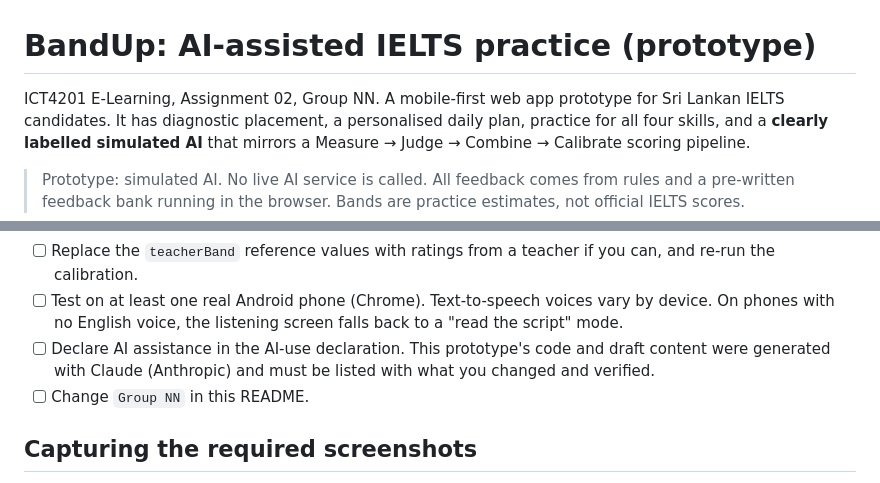
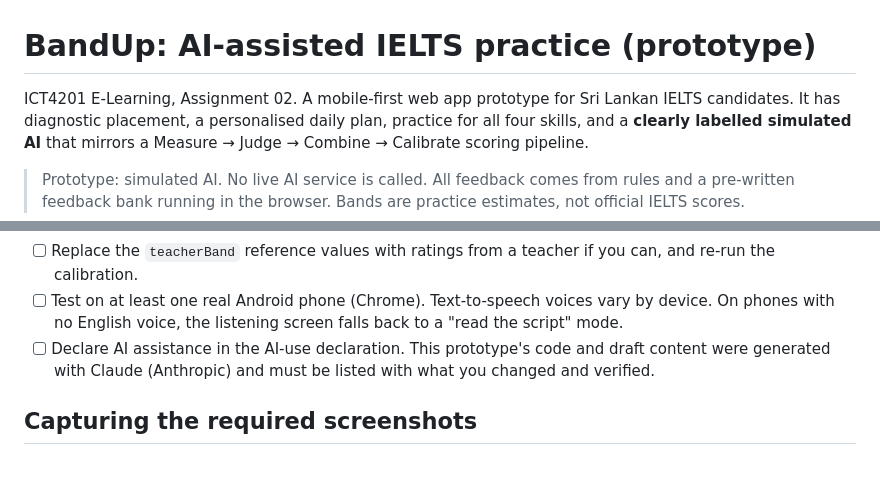
Before and after one commit to shawmica/bandup-ielts, a Markdown page: README.md, 2 parts joined by grey strips. Drawn GitHub-style.

Commit message:
README: remove the group number placeholder

```diff
--- a/README.md
+++ b/README.md
@@ -1,6 +1,6 @@
 # BandUp: AI-assisted IELTS practice (prototype)
 
-ICT4201 E-Learning, Assignment 02, Group NN.
+ICT4201 E-Learning, Assignment 02.
 A mobile-first web app prototype for Sri Lankan IELTS candidates. It has diagnostic placement, a personalised daily plan, practice for all four skills, and a **clearly labelled simulated AI** that mirrors a Measure → Judge → Combine → Calibrate scoring pipeline.
 
 > Prototype: simulated AI. No live AI service is called. All feedback comes from rules and a pre-written feedback bank running in the browser. Bands are practice estimates, not official IELTS scores.
@@ -102,7 +102,6 @@ The official page gives only these anchor points. Half bands between them, and v
 - [ ] Replace the `teacherBand` reference values with ratings from a teacher if you can, and re-run the calibration.
 - [ ] Test on at least one real Android phone (Chrome). Text-to-speech voices vary by device. On phones with no English voice, the listening screen falls back to a "read the script" mode.
 - [ ] Declare AI assistance in the AI-use declaration. This prototype's code and draft content were generated with Claude (Anthropic) and must be listed with what you changed and verified.
-- [ ] Change `Group NN` in this README.
 
 ## Capturing the required screenshots
 
```
